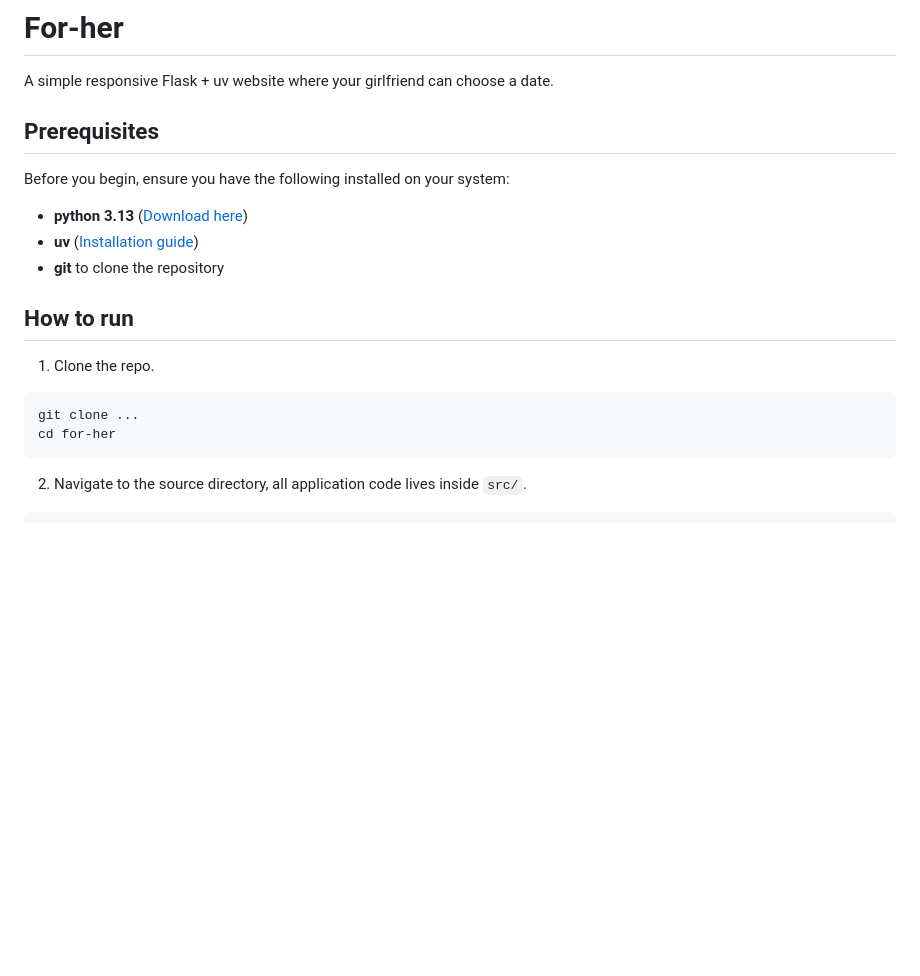
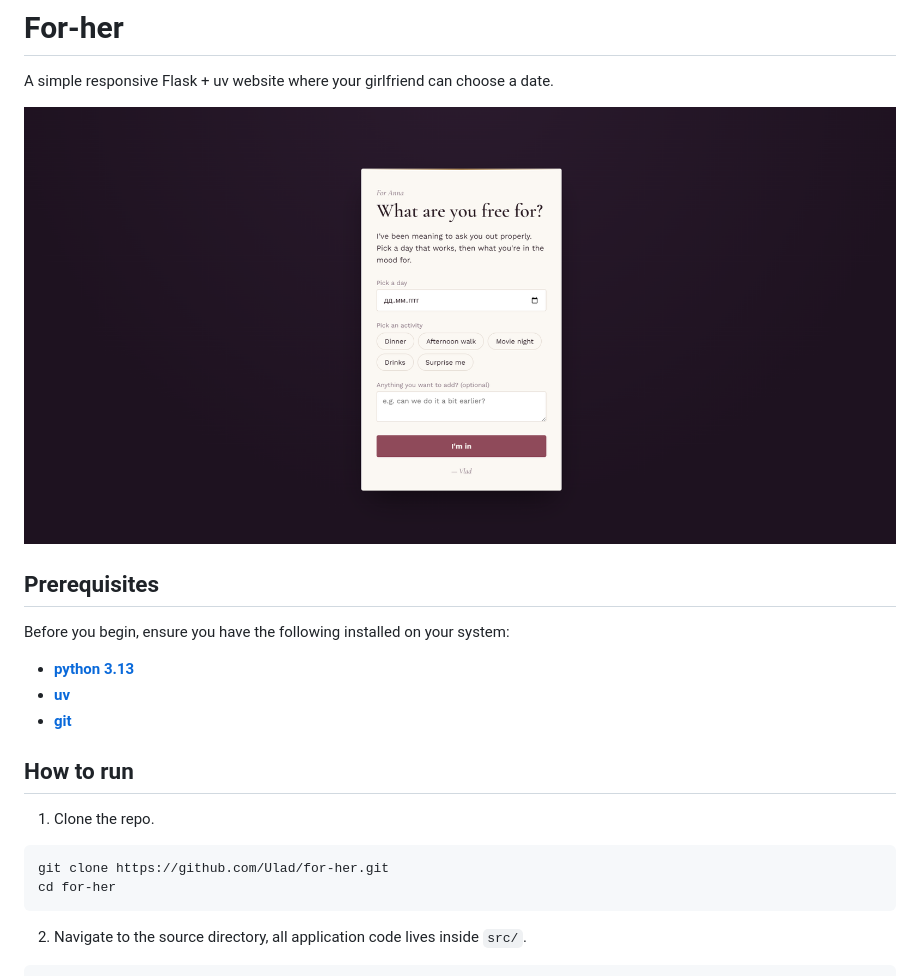
Before and after one commit to Ulad/for-her, a Markdown page: README.md, the part around the change. Drawn GitHub-style; pictures changed too: screenshots/landing.png (added); blank space fills up the shorter version.

Commit message:
(docs) update docs

````diff
--- a/README.md
+++ b/README.md
@@ -2,16 +2,18 @@
 
 A simple responsive Flask + uv website where your girlfriend can choose a date.
 
+![Screenshot placeholder](screenshots/landing.png)
+
 ## Prerequisites
 Before you begin, ensure you have the following installed on your system:
-- **python 3.13** ([Download here](https://www.python.org/downloads/))
-- **uv** ([Installation guide](https://github.com/astral-sh/uv#installation))
-- **git** to clone the repository
+- [**python 3.13**](https://www.python.org/downloads/)
+- [**uv**](https://github.com/astral-sh/uv#installation)
+- [**git**](https://git-scm.com/install/)
 
 ## How to run
 1. Clone the repo.
 ```
-git clone ...
+git clone https://github.com/Ulad/for-her.git
 cd for-her
 ```
 2. Navigate to the source directory, all application code lives inside `src/`.
````
